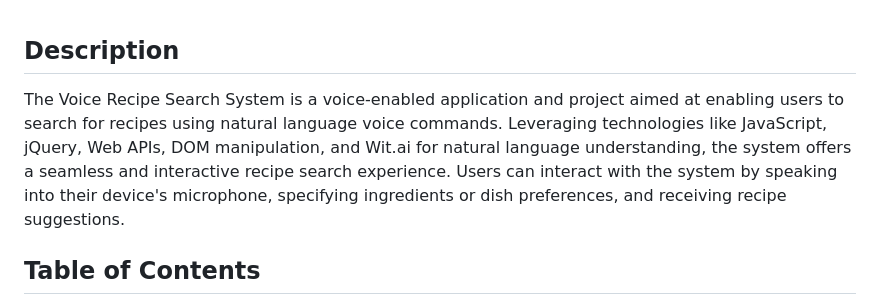
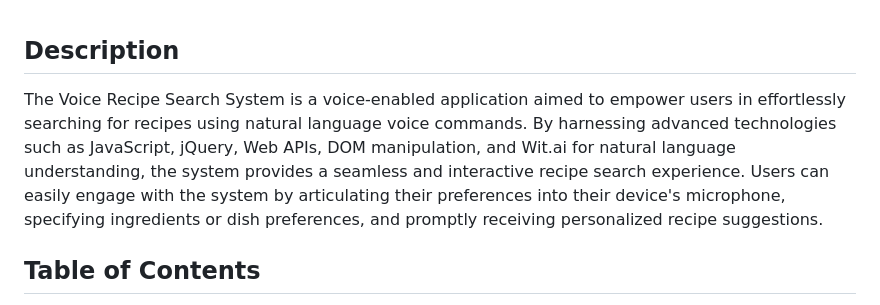
Before and after one commit to naturuplift/VoiceRecipeSearchSystem, a Markdown page: README.md, the part around the change. Drawn GitHub-style.

```diff
--- a/README.md
+++ b/README.md
@@ -17,7 +17,9 @@
 
 ## Description
 
-The Voice Recipe Search System is a voice-enabled application and project aimed at enabling users to search for recipes using natural language voice commands. Leveraging technologies like JavaScript, jQuery, Web APIs, DOM manipulation, and Wit.ai for natural language understanding, the system offers a seamless and interactive recipe search experience. Users can interact with the system by speaking into their device's microphone, specifying ingredients or dish preferences, and receiving recipe suggestions.
+The Voice Recipe Search System is a voice-enabled application aimed to empower users in effortlessly searching for recipes using natural language voice commands.
+By harnessing advanced technologies such as JavaScript, jQuery, Web APIs, DOM manipulation, and Wit.ai for natural language understanding, the system provides a seamless and interactive recipe search experience.
+Users can easily engage with the system by articulating their preferences into their device's microphone, specifying ingredients or dish preferences, and promptly receiving personalized recipe suggestions.
 
 ## Table of Contents
 
```
